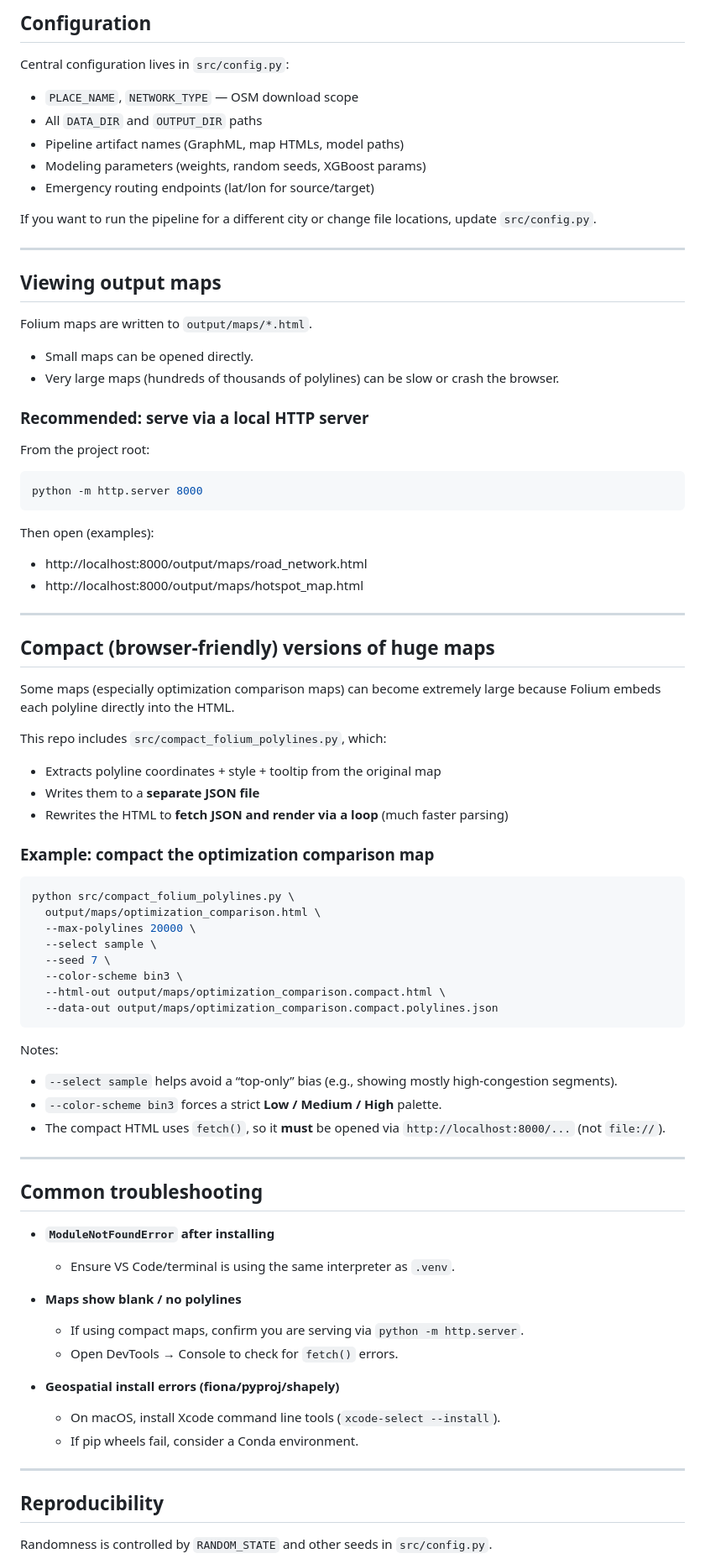
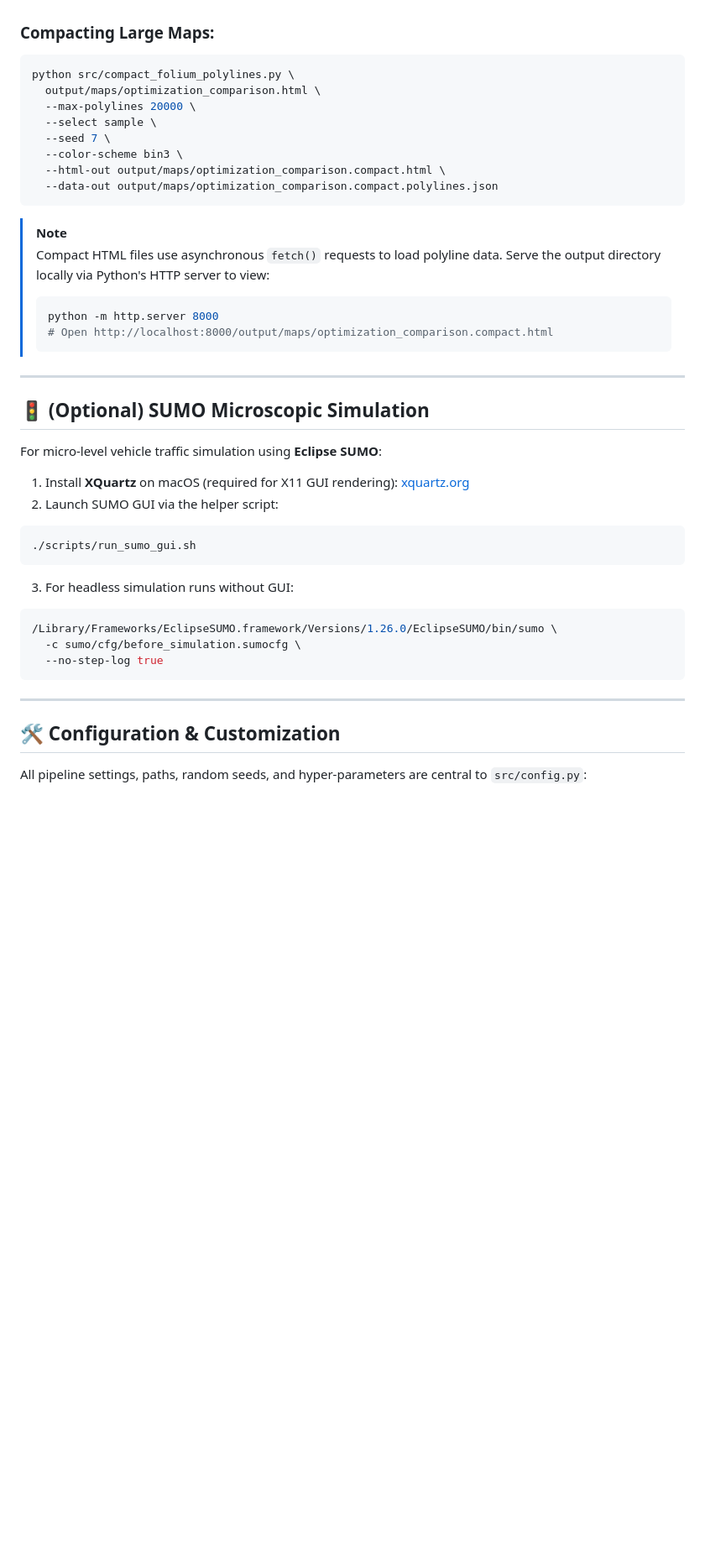
Before and after one commit to AditiAgarwal1706/traffic-optimiser, a Markdown page: README.md, the part around one of its changes. Shown at 84% size. Drawn GitHub-style; blank space fills up the shorter version.

````diff
--- a/README.md
+++ b/README.md
@@ -238,51 +235,4 @@ The step runner orchestrates these modules:
-## Configuration
-
-Central configuration lives in `src/config.py`:
-
-- `PLACE_NAME`, `NETWORK_TYPE` — OSM download scope
-- All `DATA_DIR` and `OUTPUT_DIR` paths
-- Pipeline artifact names (GraphML, map HTMLs, model paths)
-- Modeling parameters (weights, random seeds, XGBoost params)
-- Emergency routing endpoints (lat/lon for source/target)
-
-If you want to run the pipeline for a different city or change file locations, update `src/config.py`.
-
----
-
-## Viewing output maps
-
-Folium maps are written to `output/maps/*.html`.
-
-- Small maps can be opened directly.
-- Very large maps (hundreds of thousands of polylines) can be slow or crash the browser.
-
-### Recommended: serve via a local HTTP server
-
-From the project root:
-
-```bash
-python -m http.server 8000
-```
-
-Then open (examples):
-
-- http://localhost:8000/output/maps/road_network.html
-- http://localhost:8000/output/maps/hotspot_map.html
-
----
-
-## Compact (browser-friendly) versions of huge maps
-
-Some maps (especially optimization comparison maps) can become extremely large because Folium embeds each polyline directly into the HTML.
-
-This repo includes `src/compact_folium_polylines.py`, which:
-
-- Extracts polyline coordinates + style + tooltip from the original map
-- Writes them to a **separate JSON file**
-- Rewrites the HTML to **fetch JSON and render via a loop** (much faster parsing)
-
-### Example: compact the optimization comparison map
-
+### Compacting Large Maps:
 ```bash
 python src/compact_folium_polylines.py \
   output/maps/optimization_comparison.html \
@@ -294,30 +244,34 @@ python src/compact_folium_polylines.py \
   --data-out output/maps/optimization_comparison.compact.polylines.json
 ```
 
-Notes:
-
-- `--select sample` helps avoid a “top-only” bias (e.g., showing mostly high-congestion segments).
-- `--color-scheme bin3` forces a strict **Low / Medium / High** palette.
-- The compact HTML uses `fetch()`, so it **must** be opened via `http://localhost:8000/...` (not `file://`).
+> [!NOTE]
+> Compact HTML files use asynchronous `fetch()` requests to load polyline data. Serve the output directory locally via Python's HTTP server to view:
+> ```bash
+> python -m http.server 8000
+> # Open http://localhost:8000/output/maps/optimization_comparison.compact.html
+> ```
 
 ---
 
-## Common troubleshooting
+## 🚦 (Optional) SUMO Microscopic Simulation
 
-- **`ModuleNotFoundError` after installing**
-  - Ensure VS Code/terminal is using the same interpreter as `.venv`.
+For micro-level vehicle traffic simulation using **Eclipse SUMO**:
 
-- **Maps show blank / no polylines**
-  - If using compact maps, confirm you are serving via `python -m http.server`.
-  - Open DevTools → Console to check for `fetch()` errors.
-
-- **Geospatial install errors (fiona/pyproj/shapely)**
-  - On macOS, install Xcode command line tools (`xcode-select --install`).
-  - If pip wheels fail, consider a Conda environment.
+1. Install **XQuartz** on macOS (required for X11 GUI rendering): [xquartz.org](https://www.xquartz.org/)
+2. Launch SUMO GUI via the helper script:
+```bash
+./scripts/run_sumo_gui.sh
+```
+3. For headless simulation runs without GUI:
+```bash
+/Library/Frameworks/EclipseSUMO.framework/Versions/1.26.0/EclipseSUMO/bin/sumo \
+  -c sumo/cfg/before_simulation.sumocfg \
+  --no-step-log true
+```
 
 ---
 
-## Reproducibility
+## 🛠️ Configuration & Customization
 
-Randomness is controlled by `RANDOM_STATE` and other seeds in `src/config.py`.
+All pipeline settings, paths, random seeds, and hyper-parameters are central to `src/config.py`:
 
````
Also changed, not shown: other parts of README.md (+189 -216 lines).
